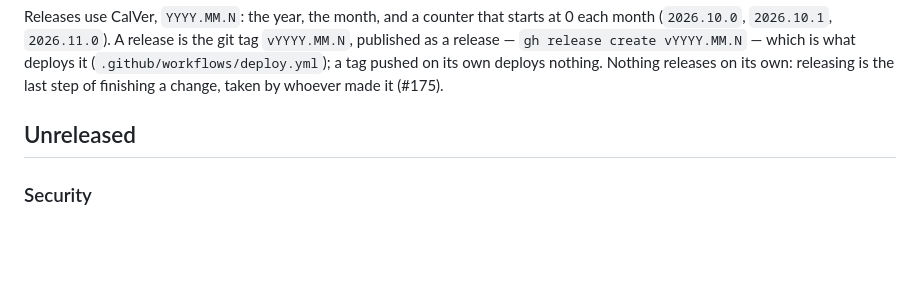
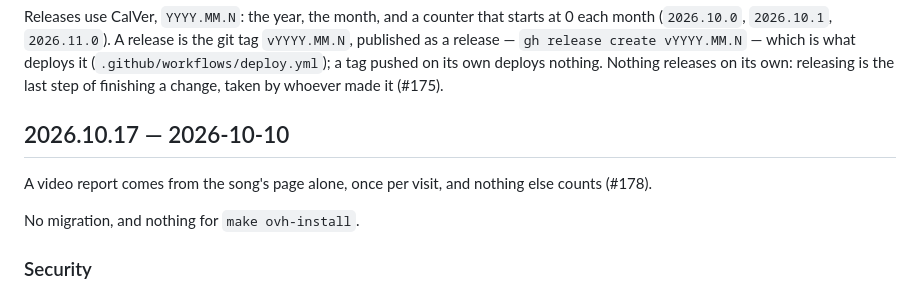
Before and after one commit to jkulak/hhbd, a Markdown page: CHANGELOG.md, the part around the change. GitHub-like rendering; blank space fills up the shorter version.

Commit message:
Prepare release 2026.10.17
The video report's hole goes out closed on its own.

```diff
--- a/CHANGELOG.md
+++ b/CHANGELOG.md
@@ -6,7 +6,11 @@ published as a release — `gh release create vYYYY.MM.N` — which is what depl
 (`.github/workflows/deploy.yml`); a tag pushed on its own deploys nothing. Nothing releases on
 its own: releasing is the last step of finishing a change, taken by whoever made it (#175).
 
-## Unreleased
+## 2026.10.17 — 2026-10-10
+
+A video report comes from the song's page alone, once per visit, and nothing else counts (#178).
+
+No migration, and nothing for `make ovh-install`.
 
 ### Security
 - "To nie jest teledysk do tego utworu" counted any GET, from anywhere, and took the song from
```
